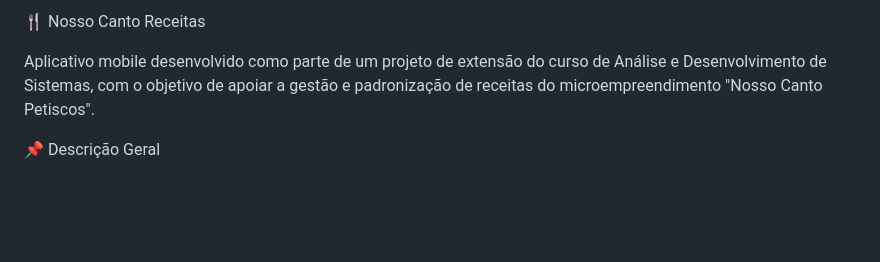
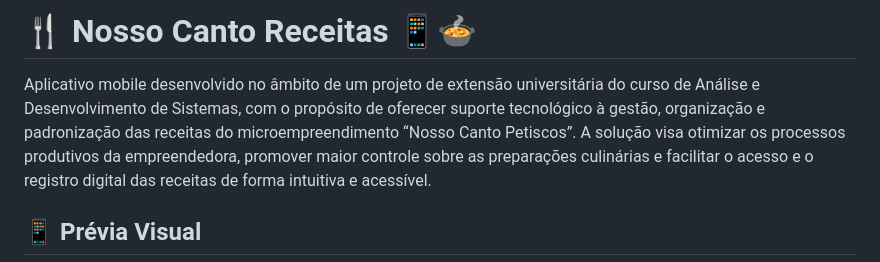
Before and after one commit to lc4rdoso/dispositvosmoveisestacio, a Markdown page: README.md, the part around one of its changes. Drawn GitHub-style; blank space fills up the shorter version.

```diff
--- a/README.md
+++ b/README.md
@@ -1,6 +1,6 @@
-🍴 Nosso Canto Receitas
+# 🍴 Nosso Canto Receitas 📱🍲
 
-Aplicativo mobile desenvolvido como parte de um projeto de extensão do curso de Análise e Desenvolvimento de Sistemas, com o objetivo de apoiar a gestão e padronização de receitas do microempreendimento "Nosso Canto Petiscos".
+Aplicativo mobile desenvolvido no âmbito de um projeto de extensão universitária do curso de Análise e Desenvolvimento de Sistemas, com o propósito de oferecer suporte tecnológico à gestão, organização e padronização das receitas do microempreendimento “Nosso Canto Petiscos”. A solução visa otimizar os processos produtivos da empreendedora, promover maior controle sobre as preparações culinárias e facilitar o acesso e o registro digital das receitas de forma intuitiva e acessível.
 
-📌 Descrição Geral
+## 📱 Prévia Visual
 
```
Also changed, not shown: other parts of README.md (+121 -83 lines).
